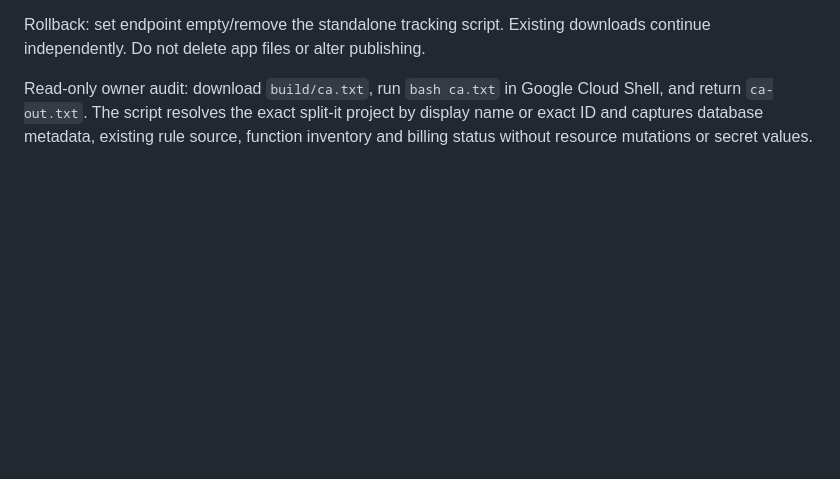
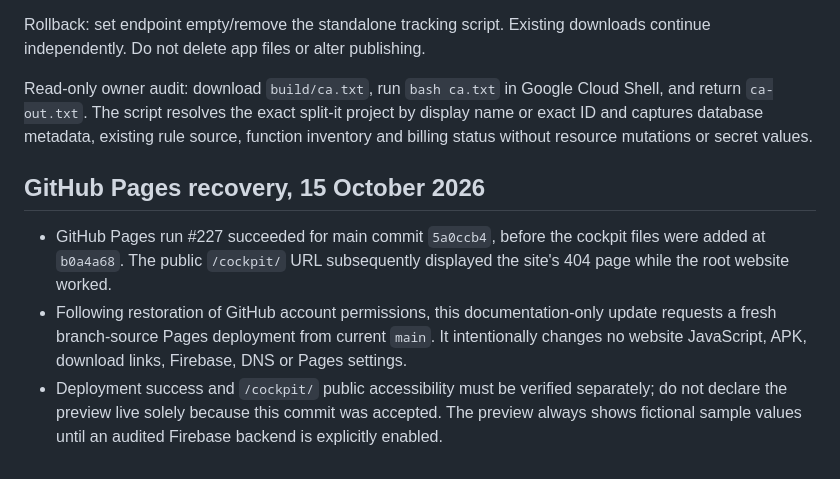
Before and after one commit to willyros01/Cuberoot, a Markdown page: docs/APK-COCKPIT.md, the part around the change. Rendered like a GitHub page; blank space fills up the shorter version.

Commit message:
docs(cockpit): record Pages publish recovery and trigger current main deployment

```diff
--- a/docs/APK-COCKPIT.md
+++ b/docs/APK-COCKPIT.md
@@ -29,3 +29,9 @@ After deployment: configure the key inside encrypted admin state, set the public
 Rollback: set endpoint empty/remove the standalone tracking script. Existing downloads continue independently. Do not delete app files or alter publishing.
 
 Read-only owner audit: download `build/ca.txt`, run `bash ca.txt` in Google Cloud Shell, and return `ca-out.txt`. The script resolves the exact split-it project by display name or exact ID and captures database metadata, existing rule source, function inventory and billing status without resource mutations or secret values.
+
+## GitHub Pages recovery, 15 October 2026
+
+- GitHub Pages run #227 succeeded for main commit `5a0ccb4`, before the cockpit files were added at `b0a4a68`. The public `/cockpit/` URL subsequently displayed the site's 404 page while the root website worked.
+- Following restoration of GitHub account permissions, this documentation-only update requests a fresh branch-source Pages deployment from current `main`. It intentionally changes no website JavaScript, APK, download links, Firebase, DNS or Pages settings.
+- Deployment success and `/cockpit/` public accessibility must be verified separately; do not declare the preview live solely because this commit was accepted. The preview always shows fictional sample values until an audited Firebase backend is explicitly enabled.
```
